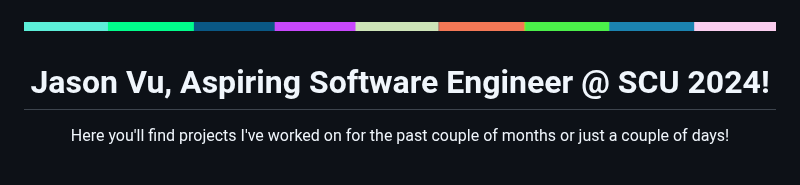
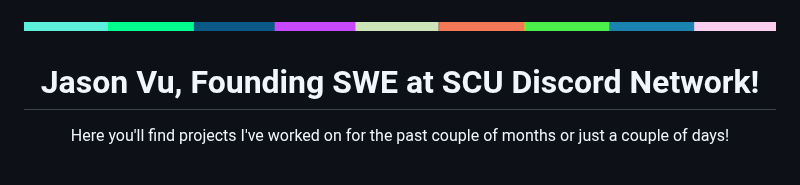
Before and after one commit to JAVAB3ANS/javab3ans, a Markdown page: README.md, the part around the change. Drawn GitHub-style.

```diff
--- a/README.md
+++ b/README.md
@@ -1,7 +1,7 @@
 <img src="./banner_strip.png" width="100%" height="5px">
 <div id="header" align="center">
   <div id="name" align="center">
-    <h1>Jason Vu, Aspiring Software Engineer @ SCU 2024!</h1>
+    <h1>Jason Vu, Founding SWE at SCU Discord Network!</h1>
   </div>
   <div id="initial-comment" align="center">
     <p>Here you'll find projects I've worked on for the past couple of months or just a couple of days!</p>
```
